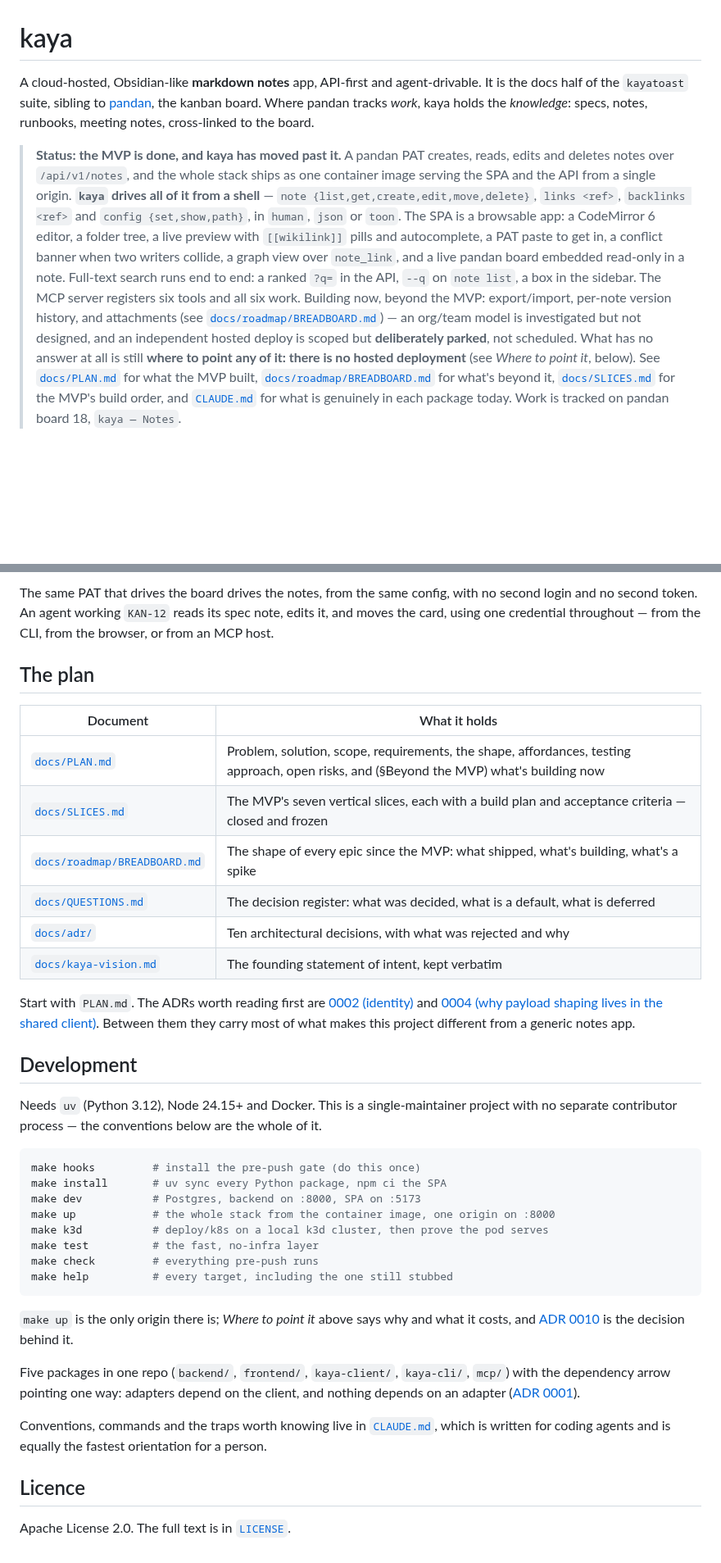
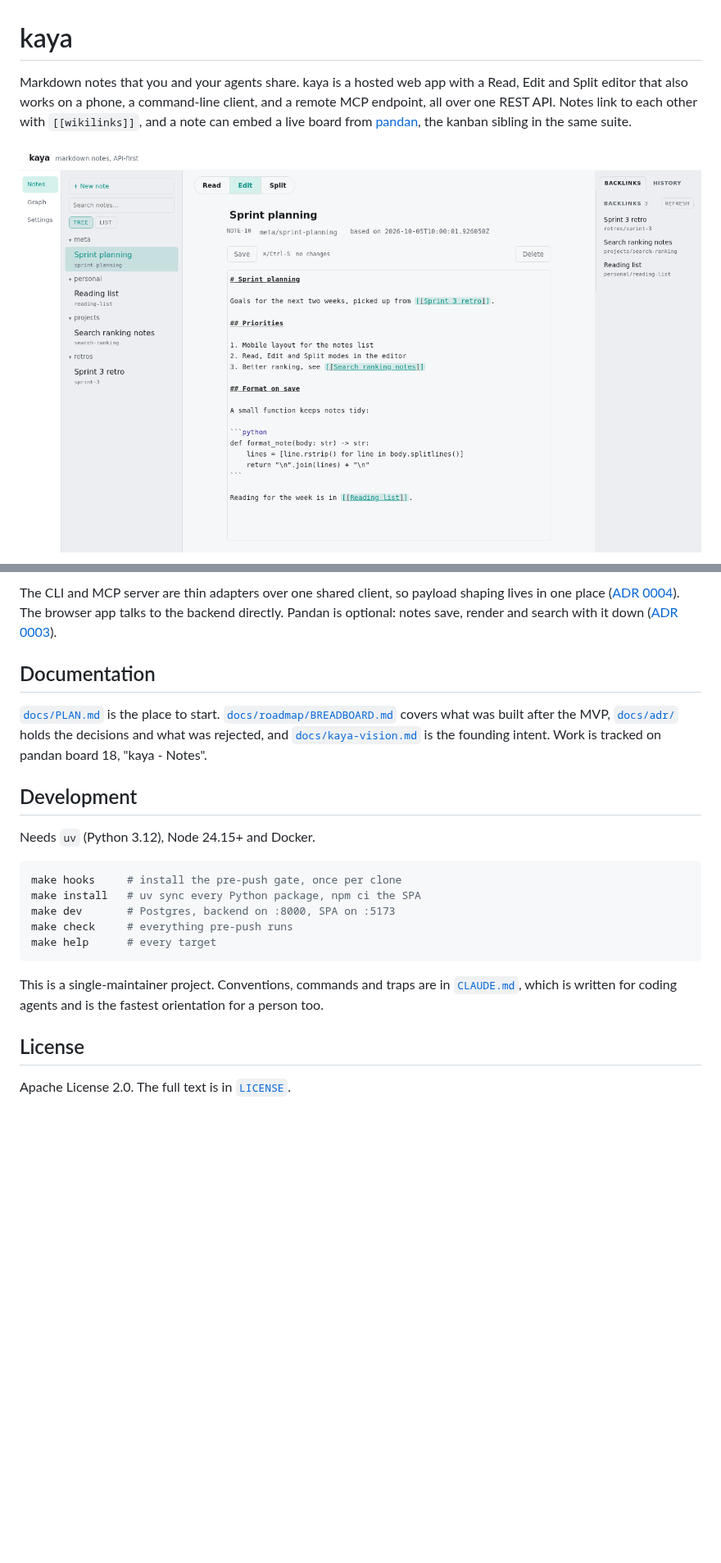
Before and after one commit to leejianrong/kaya, a Markdown page: README.md, 2 parts joined by grey strips. Shown at 82% size. GitHub-like rendering; pictures changed too: docs/images/editor-desktop.png (added); blank space fills up the shorter version.

Commit message:
README refresh with screenshots (KAN-1820)

````diff
--- a/README.md
+++ b/README.md
@@ -1,26 +1,9 @@
 # kaya
 
-A cloud-hosted, Obsidian-like **markdown notes** app, API-first and agent-drivable. It is the docs
-half of the `kayatoast` suite, sibling to [pandan](https://github.com/leejianrong/pandan), the kanban
-board. Where pandan tracks *work*, kaya holds the *knowledge*: specs, notes, runbooks, meeting notes,
-cross-linked to the board.
+Markdown notes that you and your agents share. kaya is a hosted web app with a Read, Edit and Split
+editor that also works on a phone, a command-line client, and a remote MCP endpoint, all over one
+REST API. Notes link to each other with `[[wikilinks]]`, and a note can embed a live board from
+[pandan](https://github.com/leejianrong/pandan), the kanban sibling in the same suite.
 
-> **Status: the MVP is done, and kaya has moved past it.** A pandan PAT creates, reads, edits and
-> deletes notes over `/api/v1/notes`, and the whole stack ships as one container image serving the
-> SPA and the API from a single origin. **`kaya` drives all of it from a shell** —
-> `note {list,get,create,edit,move,delete}`, `links <ref>`, `backlinks <ref>` and
-> `config {set,show,path}`, in `human`, `json` or `toon`. The SPA is a browsable app: a CodeMirror 6
-> editor, a folder tree, a live preview with `[[wikilink]]` pills and autocomplete, a PAT paste to get
-> in, a conflict banner when two writers collide, a graph view over `note_link`, and a live pandan
-> board embedded read-only in a note. Full-text search runs end to end: a ranked `?q=` in the API,
-> `--q` on `note list`, a box in the sidebar. The MCP server registers six tools and all six work.
-> Building now, beyond the MVP: export/import, per-note version history, and attachments (see
-> [`docs/roadmap/BREADBOARD.md`](docs/roadmap/BREADBOARD.md)) — an org/team model is investigated but
-> not designed, and an independent hosted deploy is scoped but **deliberately parked**, not scheduled.
-> What has no answer at all is still **where to point any of it: there is no hosted deployment** (see
-> *Where to point it*, below).
-> See [`docs/PLAN.md`](docs/PLAN.md) for what the MVP built,
-> [`docs/roadmap/BREADBOARD.md`](docs/roadmap/BREADBOARD.md) for what's beyond it,
-> [`docs/SLICES.md`](docs/SLICES.md) for the MVP's build order, and [`CLAUDE.md`](CLAUDE.md) for what
-> is genuinely in each package today. Work is tracked on pandan board 18, `kaya — Notes`.
+![kaya in Edit mode: a folder tree on the left, a note with wikilinks, a list and a code block in the middle, and its backlinks on the right](docs/images/editor-desktop.png)
 
@@ -112,50 +105,32 @@ card's title and column inline, and a backlinks panel answers "which notes menti
 
-The same PAT that drives the board drives the notes, from the same config, with no second login and
-no second token. An agent working `KAN-12` reads its spec note, edits it, and moves the card, using
-one credential throughout — from the CLI, from the browser, or from an MCP host.
+The CLI and MCP server are thin adapters over one shared client, so payload shaping lives in one
+place ([ADR 0004](docs/adr/0004-shaping-lives-in-the-shared-client.md)). The browser app talks to
+the backend directly. Pandan is optional: notes save, render and search with it down
+([ADR 0003](docs/adr/0003-cross-linking-one-way-soft.md)).
 
-## The plan
+## Documentation
 
-| Document | What it holds |
-|---|---|
-| [`docs/PLAN.md`](docs/PLAN.md) | Problem, solution, scope, requirements, the shape, affordances, testing approach, open risks, and (§Beyond the MVP) what's building now |
-| [`docs/SLICES.md`](docs/SLICES.md) | The MVP's seven vertical slices, each with a build plan and acceptance criteria — closed and frozen |
-| [`docs/roadmap/BREADBOARD.md`](docs/roadmap/BREADBOARD.md) | The shape of every epic since the MVP: what shipped, what's building, what's a spike |
-| [`docs/QUESTIONS.md`](docs/QUESTIONS.md) | The decision register: what was decided, what is a default, what is deferred |
-| [`docs/adr/`](docs/adr/) | Ten architectural decisions, with what was rejected and why |
-| [`docs/kaya-vision.md`](docs/kaya-vision.md) | The founding statement of intent, kept verbatim |
-
-Start with `PLAN.md`. The ADRs worth reading first are
-[0002 (identity)](docs/adr/0002-identity-pandan-as-provider.md) and
-[0004 (why payload shaping lives in the shared client)](docs/adr/0004-shaping-lives-in-the-shared-client.md).
-Between them they carry most of what makes this project different from a generic notes app.
+[`docs/PLAN.md`](docs/PLAN.md) is the place to start. [`docs/roadmap/BREADBOARD.md`](docs/roadmap/BREADBOARD.md)
+covers what was built after the MVP, [`docs/adr/`](docs/adr/) holds the decisions and what was
+rejected, and [`docs/kaya-vision.md`](docs/kaya-vision.md) is the founding intent. Work is tracked on
+pandan board 18, "kaya - Notes".
 
 ## Development
 
-Needs `uv` (Python 3.12), Node 24.15+ and Docker. This is a single-maintainer project with no
-separate contributor process — the conventions below are the whole of it.
+Needs `uv` (Python 3.12), Node 24.15+ and Docker.
 
 ```bash
-make hooks         # install the pre-push gate (do this once)
-make install       # uv sync every Python package, npm ci the SPA
-make dev           # Postgres, backend on :8000, SPA on :5173
-make up            # the whole stack from the container image, one origin on :8000
-make k3d           # deploy/k8s on a local k3d cluster, then prove the pod serves
-make test          # the fast, no-infra layer
-make check         # everything pre-push runs
-make help          # every target, including the one still stubbed
+make hooks     # install the pre-push gate, once per clone
+make install   # uv sync every Python package, npm ci the SPA
+make dev       # Postgres, backend on :8000, SPA on :5173
+make check     # everything pre-push runs
+make help      # every target
 ```
 
-`make up` is the only origin there is; *Where to point it* above says why and what it costs, and
-[ADR 0010](docs/adr/0010-no-hosted-deploy-until-the-homelab.md) is the decision behind it.
+This is a single-maintainer project. Conventions, commands and traps are in
+[`CLAUDE.md`](CLAUDE.md), which is written for coding agents and is the fastest orientation for a
+person too.
 
-Five packages in one repo (`backend/`, `frontend/`, `kaya-client/`, `kaya-cli/`, `mcp/`) with the
-dependency arrow pointing one way: adapters depend on the client, and nothing depends on an adapter
-([ADR 0001](docs/adr/0001-stack-inherited-from-pandan.md)).
-
-Conventions, commands and the traps worth knowing live in [`CLAUDE.md`](CLAUDE.md), which is written
-for coding agents and is equally the fastest orientation for a person.
-
-## Licence
+## License
 
 Apache License 2.0. The full text is in [`LICENSE`](LICENSE).
````
Also changed, not shown: other parts of README.md (+69 -59 lines), docs/images/note-phone.png (added).
